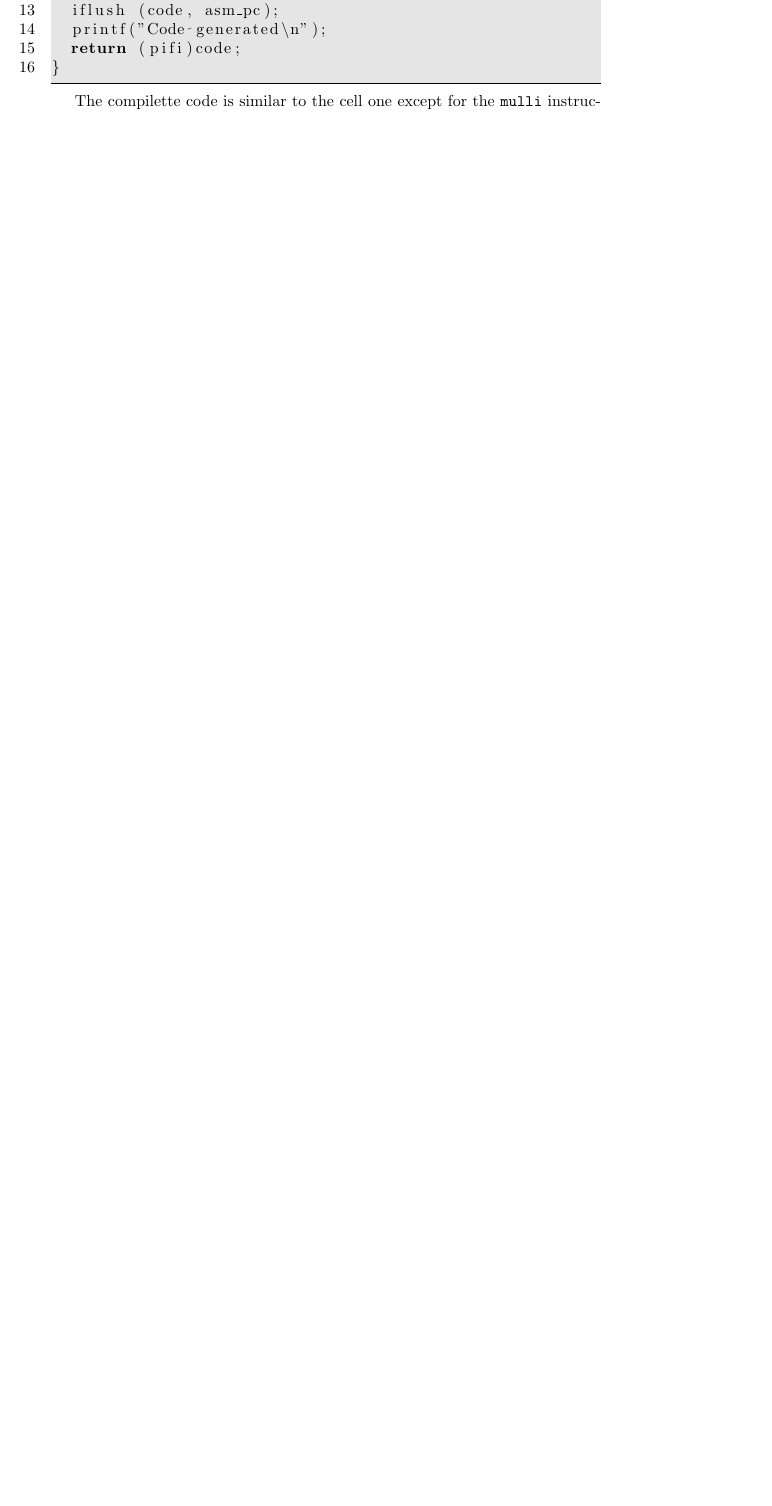
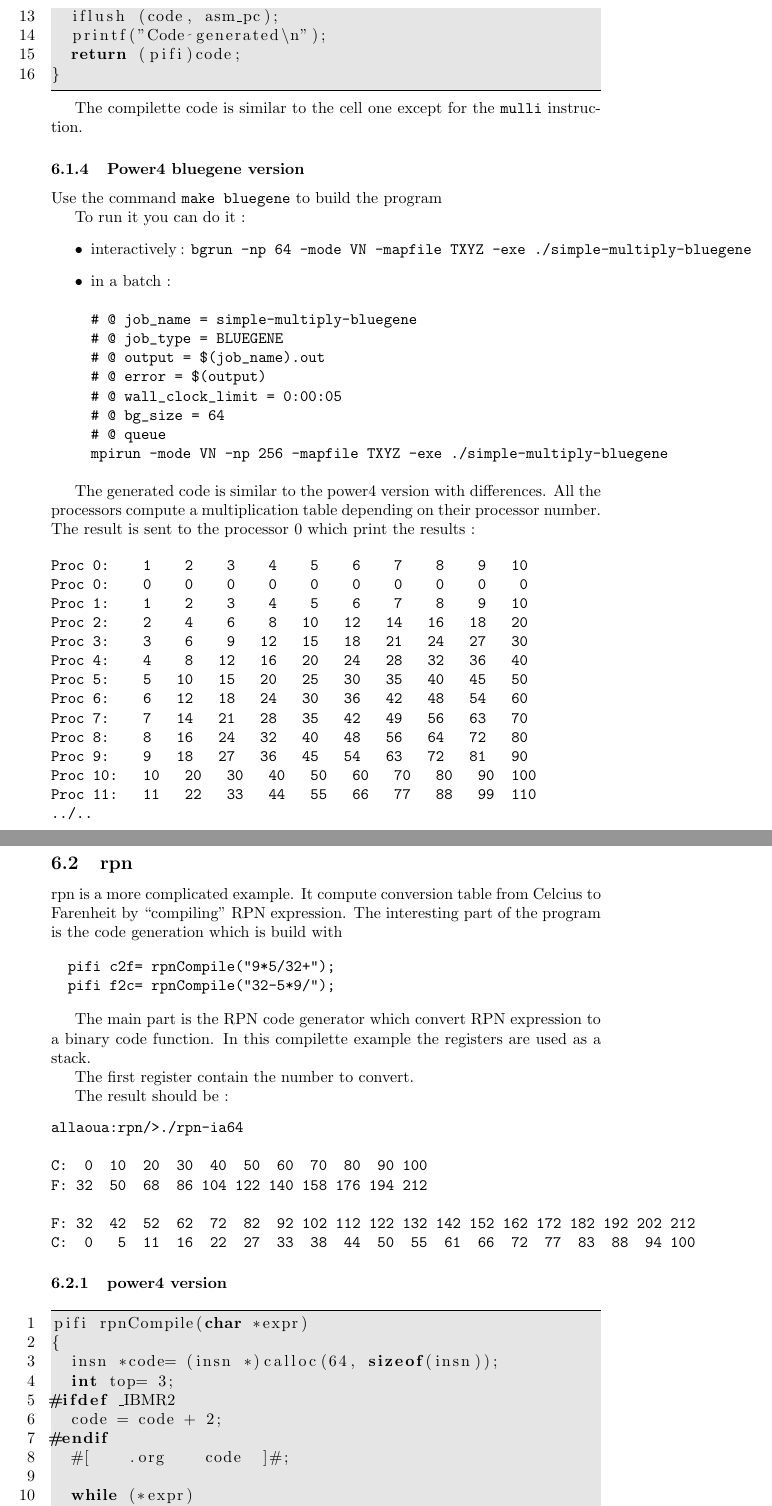
Before and after one commit to sanyaade-buildtools/hpbcg, a LaTeX document (docs/HPBCG.tex): part of page 9 of 11 before the commit and two parts of pages 9 and 10 of 13 after it, the two joined at a grey line, cut so that both start at the same text, the shorter picture padded with empty space. Compiled offline with pdfLaTeX.

```diff
--- a/docs/HPBCG.tex
+++ b/docs/HPBCG.tex
@@ -402,3 +400,89 @@
 
 The compilette code is similar to the cell one except for the
 \texttt{mulli} instruction.
+
+\subsubsection{Power4 bluegene version}
+
+Use the command \texttt{make bluegene} to build the program
+
+To run it you can do it  :
+\begin{itemize}
+\item interactively : \texttt{bgrun -np 64 -mode VN -mapfile TXYZ -exe
+    ./simple-multiply-bluegene}
+
+\item in a batch :
+\begin{verbatim}
+# @ job_name = simple-multiply-bluegene
+# @ job_type = BLUEGENE
+# @ output = $(job_name).out
+# @ error = $(output)
+# @ wall_clock_limit = 0:00:05
+# @ bg_size = 64
+# @ queue
+mpirun -mode VN -np 256 -mapfile TXYZ -exe ./simple-multiply-bluegene
+\end{verbatim}
+\end{itemize}
+
+The generated code is similar to the power4 version with
+differences. All the processors compute a multiplication table
+depending on their processor number. The result is sent to the
+processor 0 which print the results :
+
+\begin{verbatim}
+Proc 0:    1    2    3    4    5    6    7    8    9   10
+Proc 0:    0    0    0    0    0    0    0    0    0    0
+Proc 1:    1    2    3    4    5    6    7    8    9   10
+Proc 2:    2    4    6    8   10   12   14   16   18   20
+Proc 3:    3    6    9   12   15   18   21   24   27   30
+Proc 4:    4    8   12   16   20   24   28   32   36   40
+Proc 5:    5   10   15   20   25   30   35   40   45   50
+Proc 6:    6   12   18   24   30   36   42   48   54   60
+Proc 7:    7   14   21   28   35   42   49   56   63   70
+Proc 8:    8   16   24   32   40   48   56   64   72   80
+Proc 9:    9   18   27   36   45   54   63   72   81   90
+Proc 10:   10   20   30   40   50   60   70   80   90  100
+Proc 11:   11   22   33   44   55   66   77   88   99  110
+../..
+\end{verbatim}
+
+\subsection{rpn}
+
+rpn is a more complicated example. It compute conversion table from
+Celcius to Farenheit by ``compiling'' RPN expression. The interesting
+part of the program is the code generation which is build with
+
+\begin{verbatim}
+  pifi c2f= rpnCompile("9*5/32+");
+  pifi f2c= rpnCompile("32-5*9/");
+\end{verbatim}
+
+The main part is the RPN code generator which convert RPN expression
+to a binary code function. In this compilette example the registers
+are used as a stack.
+
+The first register contain the number to  convert.
+
+The result should be :
+\begin{verbatim}
+allaoua:rpn/>./rpn-ia64
+
+C:  0  10  20  30  40  50  60  70  80  90 100
+F: 32  50  68  86 104 122 140 158 176 194 212
+
+F: 32  42  52  62  72  82  92 102 112 122 132 142 152 162 172 182 192 202 212
+C:  0   5  11  16  22  27  33  38  44  50  55  61  66  72  77  83  88  94 100
+\end{verbatim}
+
+\subsubsection{power4 version}
+
+\begin{lstlisting}
+pifi rpnCompile(char *expr)
+{
+  insn *code= (insn *)calloc(64, sizeof(insn));
+  int top= 3;
+#ifdef _IBMR2
+  code = code + 2;
+#endif
+  #[    .org    code  ]#;
+
+  while (*expr)
```
Also changed, not shown: docs/HPBCG-0.4.pdf (added), examples/rpn/Makefile, docs/HPBCG.tex (63 more changed lines), 9 other files.
